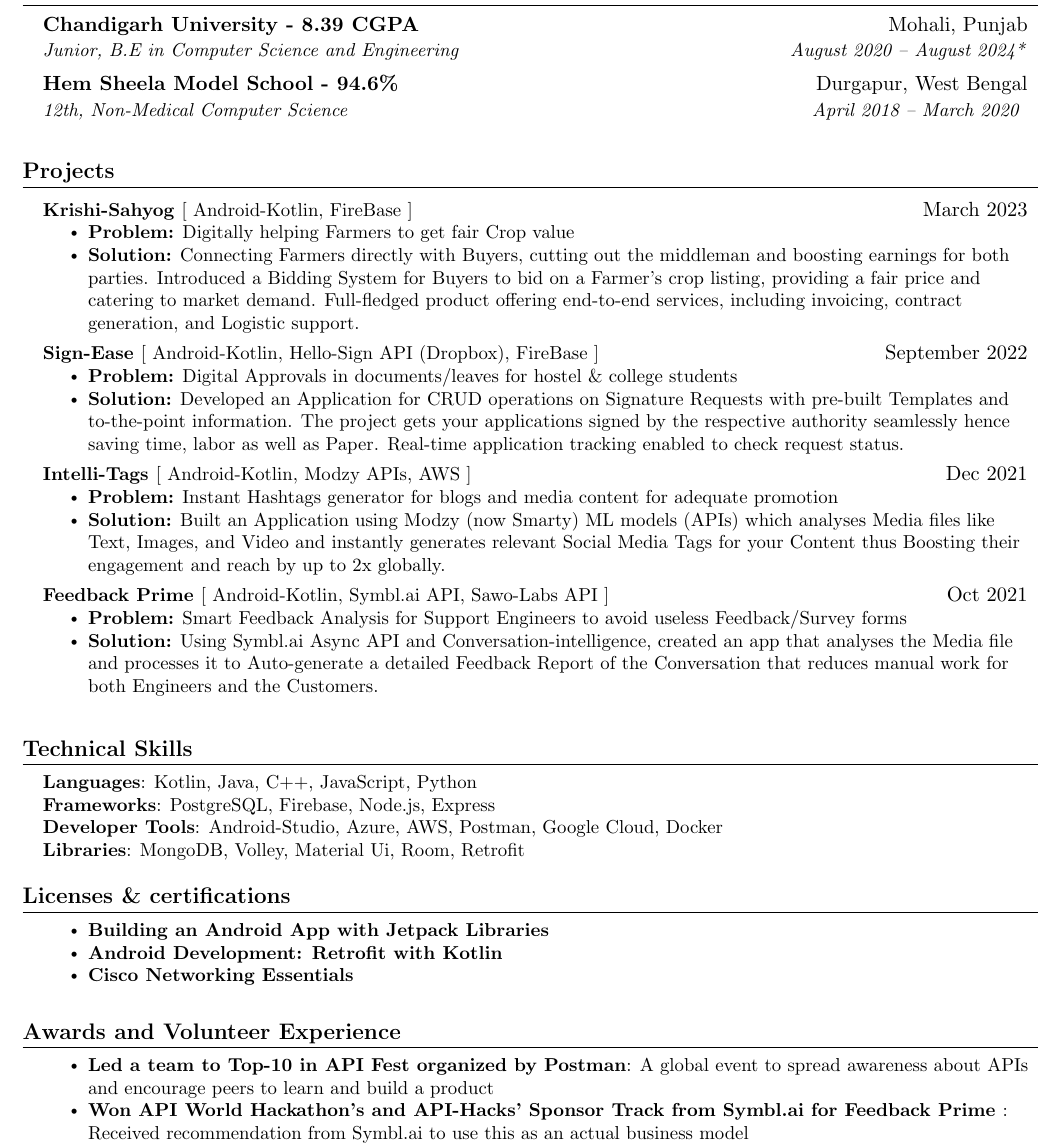
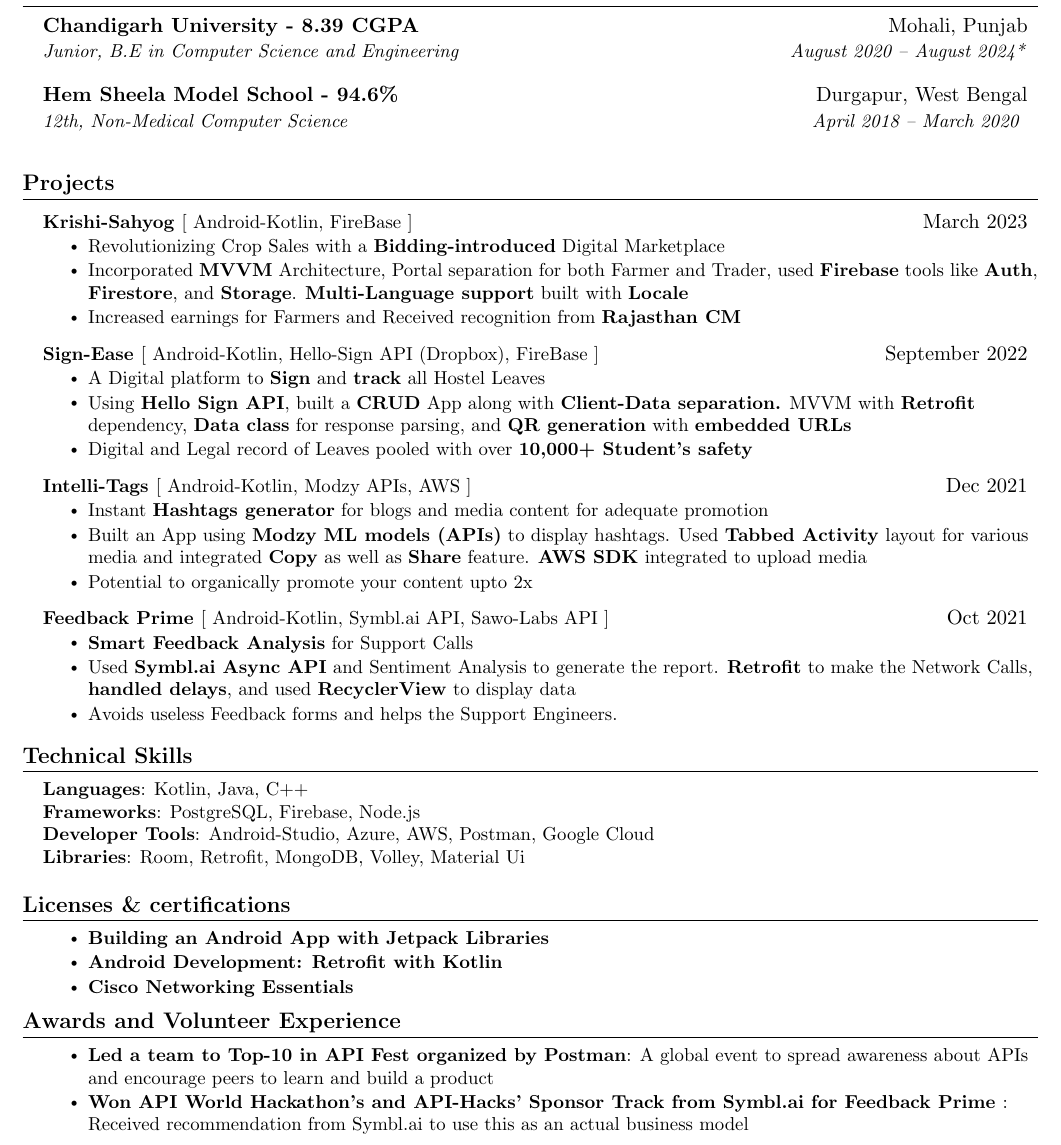
Before and after one commit to aniketk13/resume, a LaTeX CV (resume.tex): part of the page, cut so that both start at the same text. Compiled offline with pdfLaTeX.

Commit message:
Update resume.tex

```diff
--- a/resume.tex
+++ b/resume.tex
@@ -172,16 +172,18 @@
       \resumeProjectHeading
           {\textbf{\href{https://github.com/aniketk13/FarmApp}{Krishi-Sahyog }}{[ Android-Kotlin, FireBase ]}}{March 2023}
           \resumeItemListStart
-          \resumeItem{\textbf{Problem:} Digitally helping Farmers to get fair Crop value}
-          \resumeItem{\textbf{Solution:} Connecting Farmers directly with Buyers, cutting out the middleman and boosting earnings for both parties. Introduced a Bidding System for Buyers to bid on a Farmer's crop listing, providing a fair price and catering to market demand. Full-fledged product offering end-to-end services, including invoicing, contract generation, and Logistic support.}
+          \resumeItem{Revolutionizing Crop Sales with a \textbf{Bidding-introduced} Digital Marketplace}
+          \resumeItem{Incorporated \textbf{MVVM} Architecture, Portal separation for both Farmer and Trader, used \textbf{Firebase} tools like \textbf{Auth}, \textbf{Firestore}, and \textbf{Storage}. \textbf{Multi-Language support} built with \textbf{Locale}}
+          \resumeItem{Increased earnings for Farmers and Received recognition from \textbf{Rajasthan CM}}
           \resumeItemListEnd
     \resumeSubHeadingListEnd
  \resumeSubHeadingListStart
       \resumeProjectHeading
           {\textbf{\href{https://github.com/itsnitish22/Sign-Ease}{Sign-Ease }}{[ Android-Kotlin, Hello-Sign API (Dropbox), FireBase ]}}{September 2022}
           \resumeItemListStart
-          \resumeItem{\textbf{Problem:} Digital Approvals in documents/leaves for hostel \& college students}
-          \resumeItem{\textbf{Solution:} Developed an Application for CRUD operations on Signature Requests with pre-built Templates and to-the-point information. The project gets your applications signed by the respective authority seamlessly hence saving time, labor as well as Paper. Real-time application tracking enabled to check request status.}
+          \resumeItem{A Digital platform to \textbf{Sign} and \textbf{track} all Hostel Leaves}
+          \resumeItem{Using \textbf{Hello Sign API}, built a \textbf{CRUD} App along with \textbf{Client-Data separation.} MVVM with \textbf{Retrofit} dependency, \textbf{Data class} for response parsing, and \textbf{QR generation} with \textbf{embedded URLs}}
+          \resumeItem{Digital and Legal record of Leaves pooled with over \textbf{10,000+ Student's safety}}
           \resumeItemListEnd
     \resumeSubHeadingListEnd
 
@@ -189,8 +191,9 @@
       \resumeProjectHeading
           {\textbf{\href{https://github.com/aniketk13/Intelli-Tags}{Intelli-Tags }}{[ Android-Kotlin, Modzy APIs, AWS ]}}{Dec 2021}
           \resumeItemListStart
-          \resumeItem{\textbf{Problem:} Instant Hashtags generator for blogs and media content for adequate promotion}
-          \resumeItem{\textbf{Solution:} Built an Application using Modzy (now Smarty) ML models (APIs) which analyses Media files like Text, Images, and Video and instantly generates relevant Social Media Tags for your Content thus Boosting their engagement and reach by up to 2x globally.}
+          \resumeItem{Instant \textbf{Hashtags generator} for blogs and media content for adequate promotion}
+          \resumeItem{Built an App using \textbf{Modzy ML models (APIs)} to display hashtags. Used \textbf{Tabbed Activity} layout for various media and integrated \textbf{Copy} as well as \textbf{Share} feature. \textbf{AWS SDK} integrated to upload media}
+          \resumeItem{Potential to organically promote your content upto 2x}
           \resumeItemListEnd
     \resumeSubHeadingListEnd
 
@@ -198,18 +201,19 @@
       \resumeProjectHeading
           {\textbf{\href{https://github.com/aniketk13/Feedback-Prime}{Feedback Prime }}{[ Android-Kotlin, Symbl.ai API, Sawo-Labs API ]}}{Oct 2021}
           \resumeItemListStart
-           \resumeItem{\textbf{Problem:} Smart Feedback Analysis for Support Engineers to avoid useless Feedback/Survey forms}
-           \resumeItem{\textbf{Solution:} Using Symbl.ai Async API and Conversation-intelligence, created an app that analyses the Media file and processes it to Auto-generate a detailed Feedback Report of the Conversation that reduces manual work for both Engineers and the Customers.} \newline
+           \resumeItem{\textbf{Smart Feedback Analysis} for Support Calls}
+           \resumeItem{Used \textbf{Symbl.ai Async API} and Sentiment Analysis to generate the report. \textbf{Retrofit} to make the Network Calls, \textbf{handled delays}, and used \textbf{RecyclerView} to display data }
+           \resumeItem{Avoids useless Feedback forms and helps the Support Engineers.}
           \resumeItemListEnd
     \resumeSubHeadingListEnd
 %-----------PROGRAMMING SKILLS-----------
 \section{\textbf{Technical Skills}}
  \begin{itemize}[leftmargin=0.15in, label={}]
     \small{\item{
-     \textbf{Languages}{: Kotlin, Java, C++, JavaScript, Python} \\
-     \textbf{Frameworks}{: PostgreSQL, Firebase, Node.js, Express  } \\
-     \textbf{Developer Tools}{: Android-Studio, Azure, AWS, Postman, Google Cloud, Docker } \\
-     \textbf{Libraries}{: MongoDB, Volley, Material Ui, Room, Retrofit  }
+     \textbf{Languages}{: Kotlin, Java, C++} \\
+     \textbf{Frameworks}{: PostgreSQL, Firebase, Node.js } \\
+     \textbf{Developer Tools}{: Android-Studio, Azure, AWS, Postman, Google Cloud} \\
+     \textbf{Libraries}{: Room, Retrofit, MongoDB, Volley, Material Ui  }
     }}
  \end{itemize}
 
@@ -222,7 +226,6 @@
                 \resumeItem{\textbf{\href{https://www.linkedin.com/learning/certificates/0f804705fc3f345406c7a7ccdc10ec244d4384268e86e94bc5eafd52f67755d0}{Android Development: Retrofit with Kotlin}}}
 
                 \resumeItem{\textbf{{Cisco Networking Essentials}}}
-                \newline
       \resumeItemListEnd
     }}
  \end{itemize}
```
